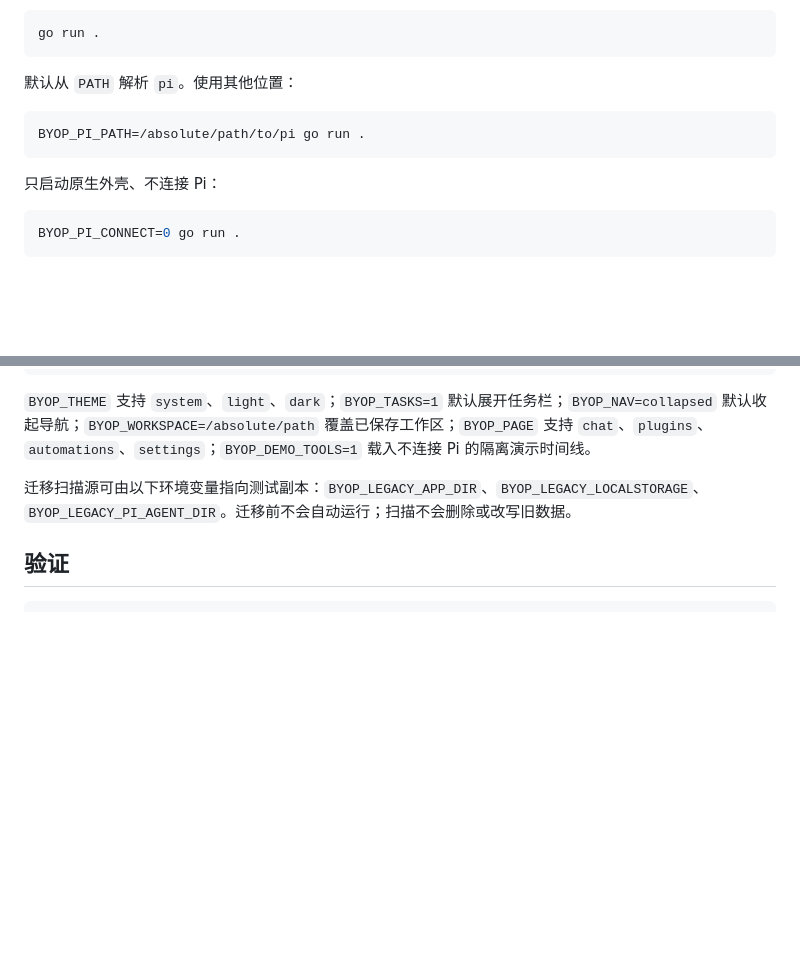
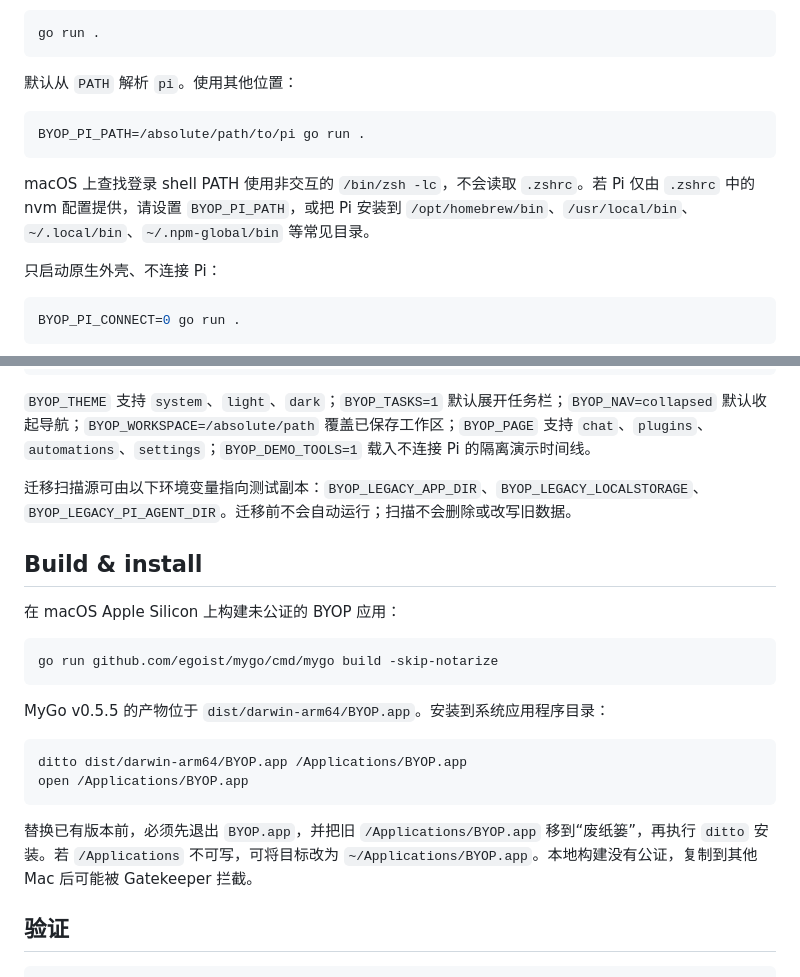
Before and after one commit to lexleizou/byop, a Markdown page: README.md, 2 parts joined by grey strips. Drawn GitHub-style; blank space fills up the shorter version.

Commit message:
build: package and install BYOP 0.10.0 with robust Pi CLI lookup (P10p)

````diff
--- a/README.md
+++ b/README.md
@@ -150,6 +150,8 @@ go run .
 BYOP_PI_PATH=/absolute/path/to/pi go run .
 ```
 
+macOS 上查找登录 shell PATH 使用非交互的 `/bin/zsh -lc`，不会读取 `.zshrc`。若 Pi 仅由 `.zshrc` 中的 nvm 配置提供，请设置 `BYOP_PI_PATH`，或把 Pi 安装到 `/opt/homebrew/bin`、`/usr/local/bin`、`~/.local/bin`、`~/.npm-global/bin` 等常见目录。
+
 只启动原生外壳、不连接 Pi：
 
 ```sh
@@ -227,6 +229,23 @@ BYOP_THEME=dark BYOP_PAGE=plugins BYOP_TASKS=1 go run .
 
 迁移扫描源可由以下环境变量指向测试副本：`BYOP_LEGACY_APP_DIR`、`BYOP_LEGACY_LOCALSTORAGE`、`BYOP_LEGACY_PI_AGENT_DIR`。迁移前不会自动运行；扫描不会删除或改写旧数据。
 
+## Build & install
+
+在 macOS Apple Silicon 上构建未公证的 BYOP 应用：
+
+```sh
+go run github.com/egoist/mygo/cmd/mygo build -skip-notarize
+```
+
+MyGo v0.5.5 的产物位于 `dist/darwin-arm64/BYOP.app`。安装到系统应用程序目录：
+
+```sh
+ditto dist/darwin-arm64/BYOP.app /Applications/BYOP.app
+open /Applications/BYOP.app
+```
+
+替换已有版本前，必须先退出 `BYOP.app`，并把旧 `/Applications/BYOP.app` 移到“废纸篓”，再执行 `ditto` 安装。若 `/Applications` 不可写，可将目标改为 `~/Applications/BYOP.app`。本地构建没有公证，复制到其他 Mac 后可能被 Gatekeeper 拦截。
+
 ## 验证
 
 ```sh
````
Also changed, not shown: docs/P10p-validation.md (added, +89 -0 lines), docs/screenshots/p10p-installed.png (added), 9 other files.
